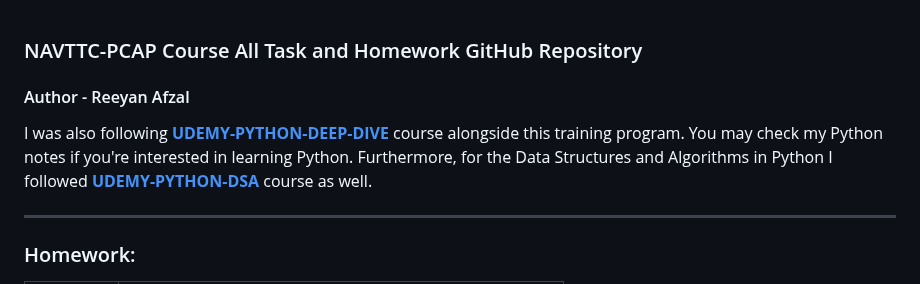
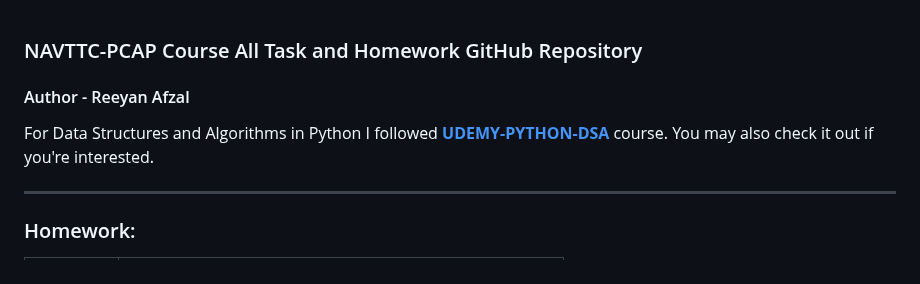
Before and after one commit to reeyan-afzal/NAVTTC_PCAP, a Markdown page: README.md, the part around one of its changes. Drawn GitHub-style.

```diff
--- a/README.md
+++ b/README.md
@@ -1,8 +1,6 @@
 ###  NAVTTC-PCAP Course All Task and Homework GitHub Repository
-
 #### Author - Reeyan Afzal
-
-I was also following **[UDEMY-PYTHON-DEEP-DIVE](https://github.com/reeyan-afzal/UDEMY_PYTHON_DEEP_DIVE)** course alongside this training program. You may check my Python notes if you're interested in learning Python. Furthermore, for the Data Structures and Algorithms in Python I followed **[UDEMY-PYTHON-DSA](https://github.com/reeyan-afzal/UDEMY_PYTHON_DSA)** course as well.
+For Data Structures and Algorithms in Python I followed **[UDEMY-PYTHON-DSA](https://github.com/reeyan-afzal/UDEMY_PYTHON_DSA)** course. You may also check it out if you're interested.
 
 ___
 
```
Also changed, not shown: other parts of README.md (+0 -1 lines).
